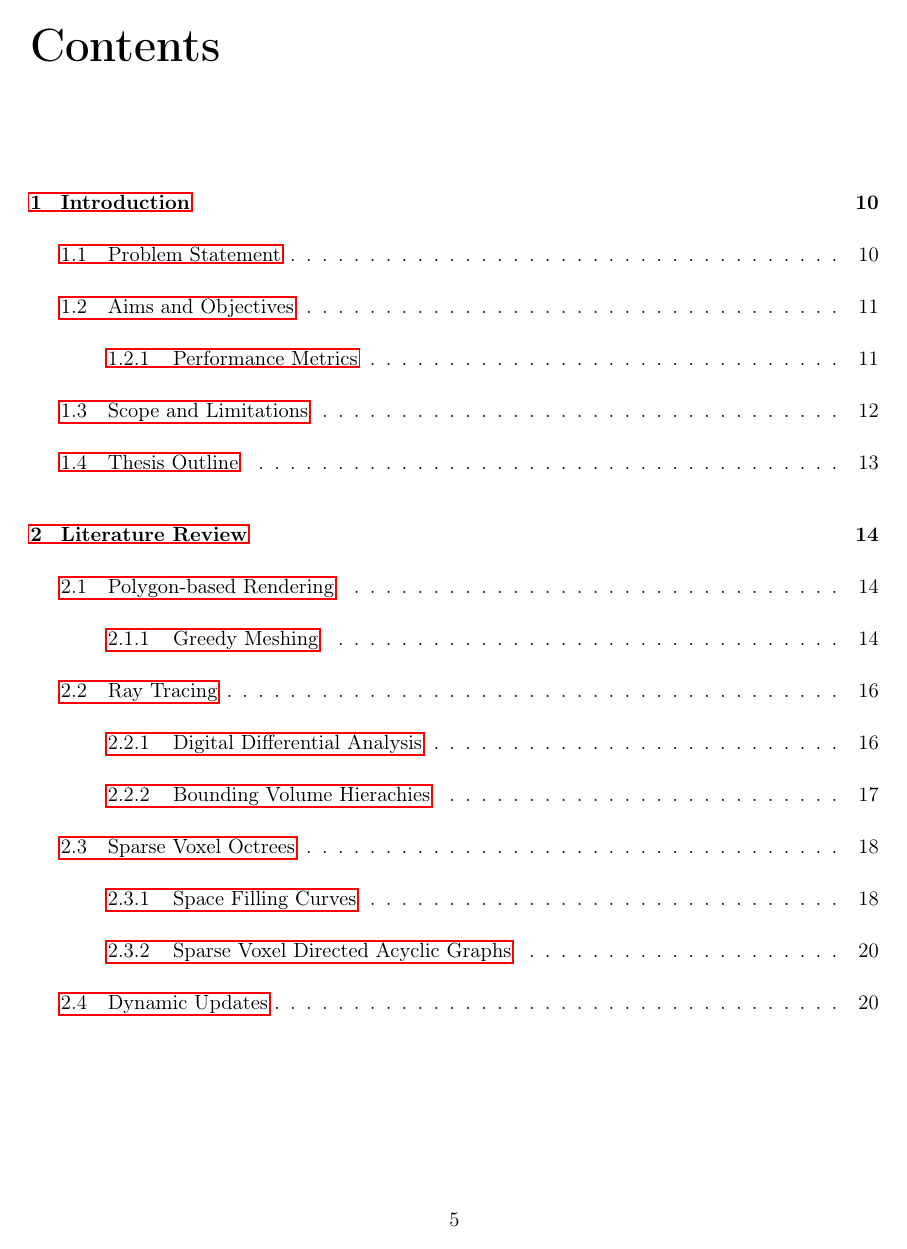
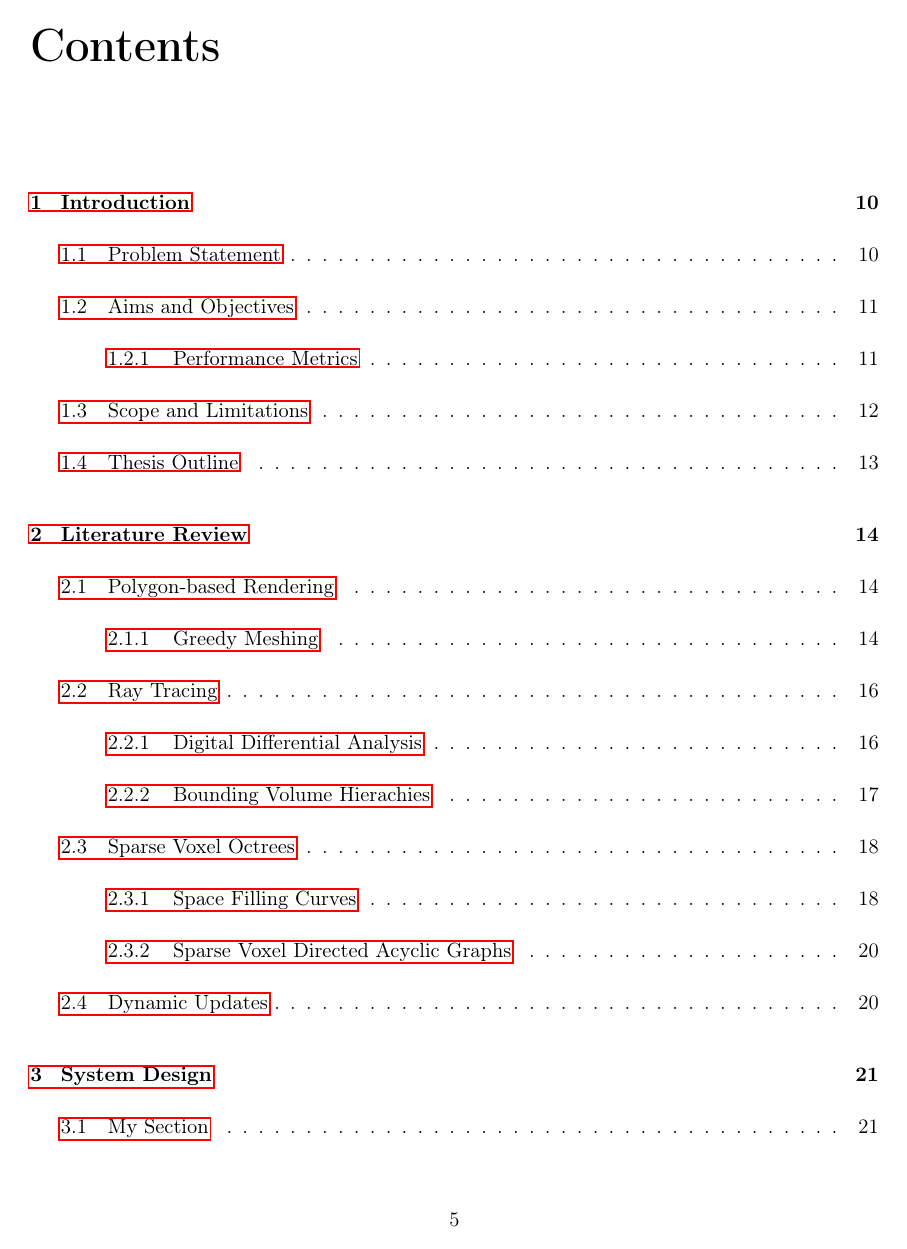
Before and after one commit to Fedron/gpu-voxel-fields, a LaTeX thesis (report/dissertation/dissertation.tex, which reads report/dissertation/chapter1_introduction.tex): page 6 of 23 before the commit and page 6 of 24 after it. The pictures show the PDF file report/dissertation/dissertation.pdf that the author committed with the source.

Commit message:
feat(report): add system design chapter

```diff
--- a/report/dissertation/chapter1_introduction.tex
+++ b/report/dissertation/chapter1_introduction.tex
@@ -78,7 +78,7 @@ A fully-featured voxel renderer is out of scope for this dissertation, this incl
           with a focus on Sparse Voxel Octrees; and the history of voxel rendering.
     \item \textbf{System Design} - A detailed explanation of the system design, including the data structures used, the
           algorithms for updating the SVO, and the renderer design.
-    \item \textbf{Development} - A more in-depth look at the implementation of the system, as set out in Section~\ref{sec:system_design}.
+    \item \textbf{Development} - A more in-depth look at the implementation of the system, as set out in Section~\ref{chapter:system_design}.
     \item \textbf{Testing and Evaluation} - A discussion on the performance of the system, and the results of the evaluation
           against the metrics set out in Section~\ref{sec:performance_metrics}.
     \item \textbf{Conclusion} - A summary of the dissertation, including the findings, limitations, and potential future work.
--- a/report/dissertation/dissertation.tex
+++ b/report/dissertation/dissertation.tex
@@ -23,6 +23,7 @@
 % Main body
 \include{chapter1_introduction}
 \include{chapter2_literature}
+\include{chapter3_design}
 
 % Appendices
 \appendix
```
Also changed, not shown: report/dissertation/chapter3_system_design.tex (added, +4 -0 lines), report/dissertation/dissertation.pdf.
